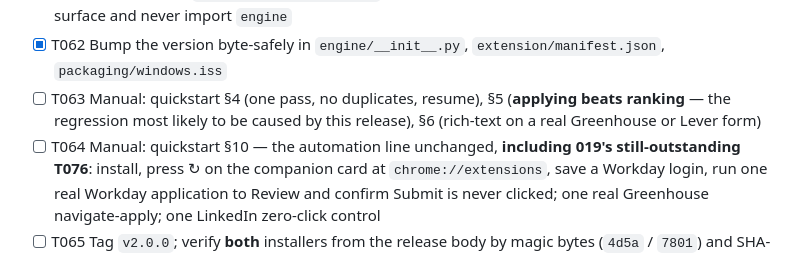
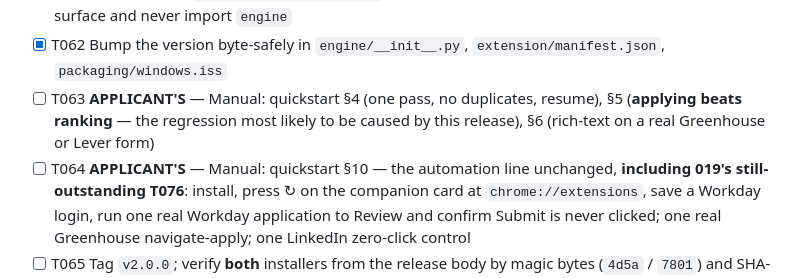
Before and after one commit to abhibattula/JOB-SEARCH-PLATFORM, a Markdown page: specs/020-every-job-ranked/tasks.md, the part around the change. Rendered like a GitHub page.

Commit message:
docs(020): mark the manual passes as the applicant's

```diff
--- a/specs/020-every-job-ranked/tasks.md
+++ b/specs/020-every-job-ranked/tasks.md
@@ -342,10 +342,10 @@ without losing any detection.
       only against the HTTP surface and never import `engine`
 - [x] T062 Bump the version byte-safely in `engine/__init__.py`,
       `extension/manifest.json`, `packaging/windows.iss`
-- [ ] T063 Manual: quickstart §4 (one pass, no duplicates, resume), §5
+- [ ] T063 **APPLICANT'S** — Manual: quickstart §4 (one pass, no duplicates, resume), §5
       (**applying beats ranking** — the regression most likely to be caused by
       this release), §6 (rich-text on a real Greenhouse or Lever form)
-- [ ] T064 Manual: quickstart §10 — the automation line unchanged, **including
+- [ ] T064 **APPLICANT'S** — Manual: quickstart §10 — the automation line unchanged, **including
       019's still-outstanding T076**: install, press ↻ on the companion card at
       `chrome://extensions`, save a Workday login, run one real Workday
       application to Review and confirm Submit is never clicked; one real
```
